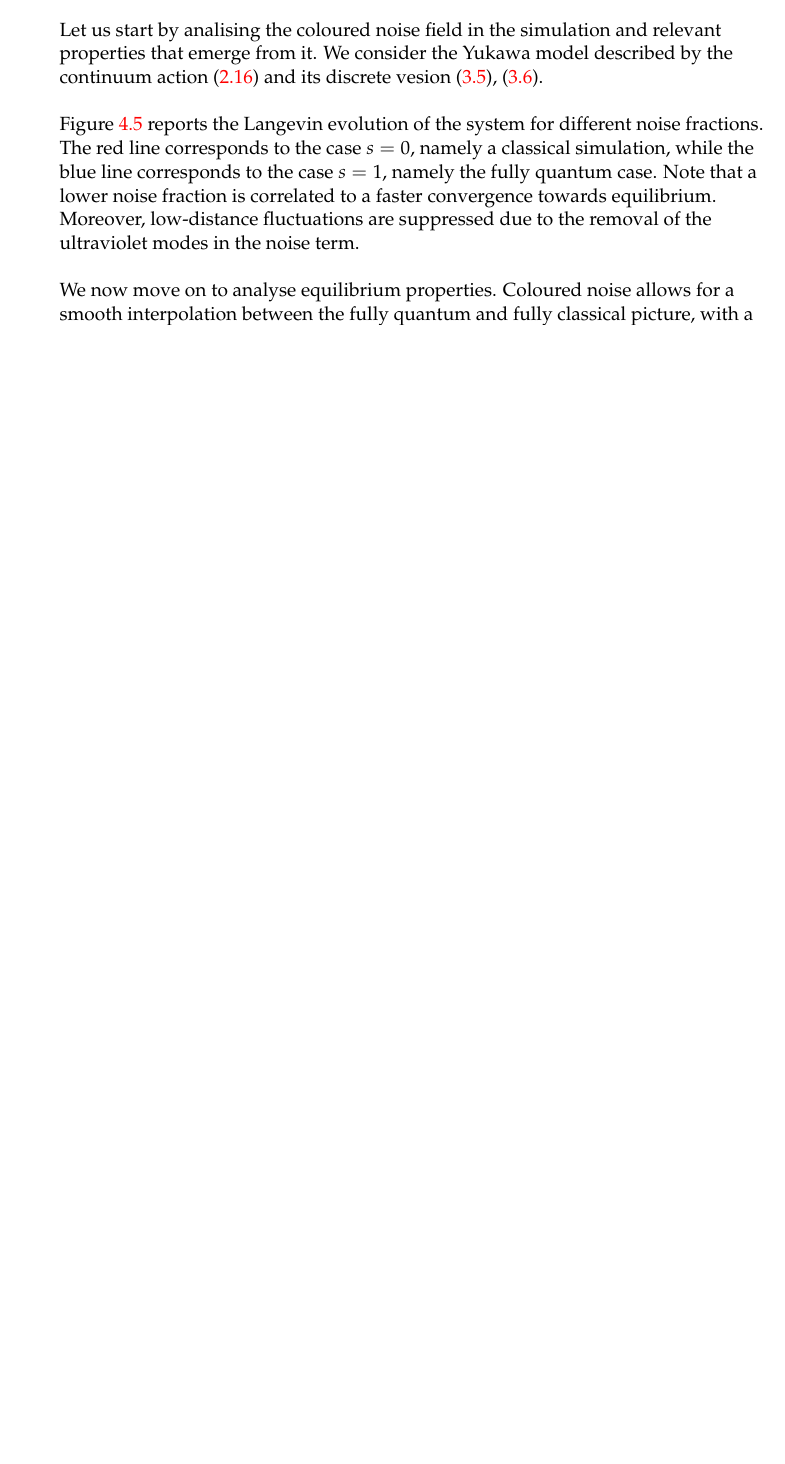
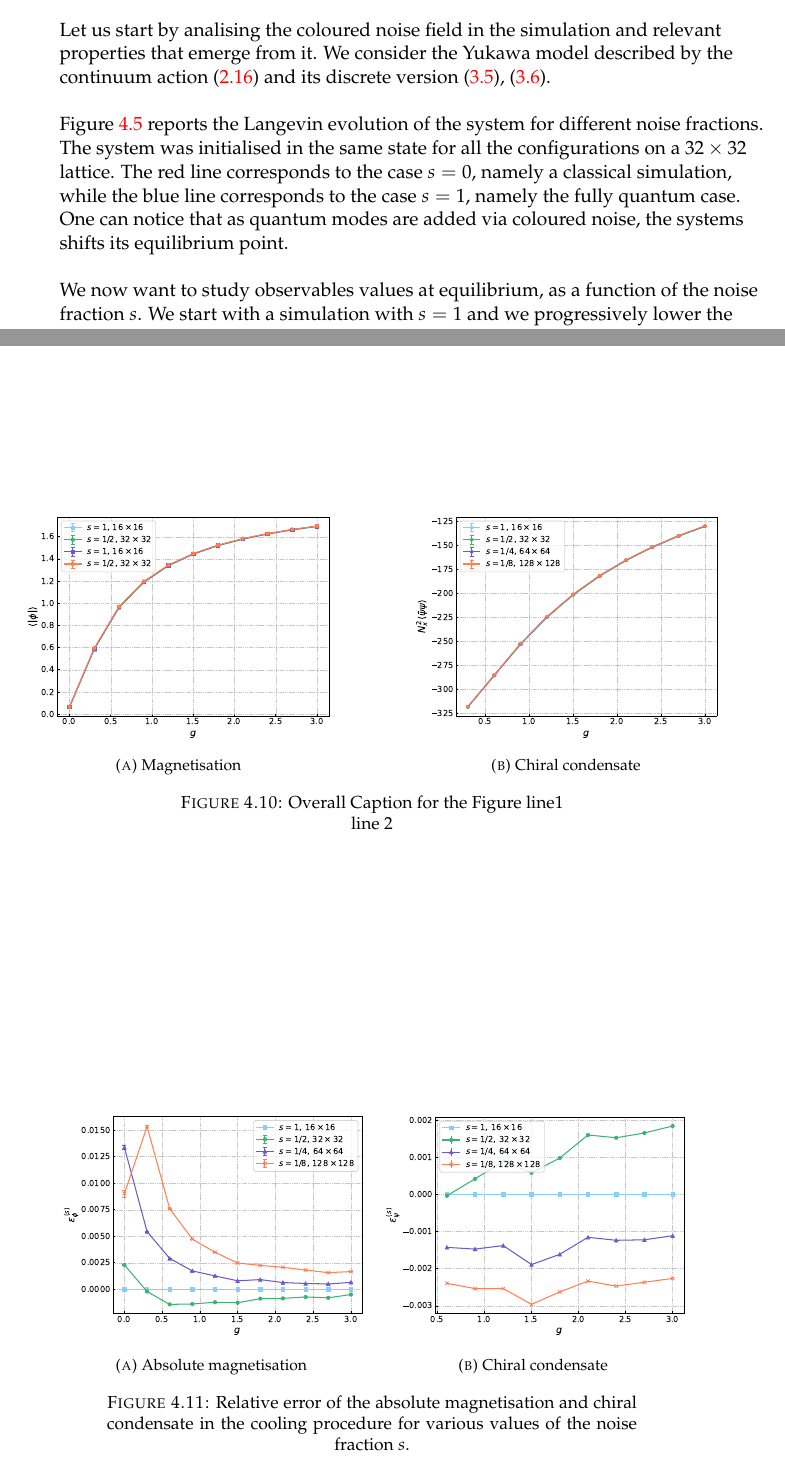
Before and after one commit to Matteo294/MasterThesis, a LaTeX thesis (main.tex, which reads Chapters/results.tex): part of page 38 of 61 before the commit and two parts of pages 38 and 43 of 63 after it, the two joined at a grey line, cut so that both start at the same text, the shorter picture padded with empty space. The pictures show the PDF file main.pdf that the author committed with the source.

Commit message:
transfer

```diff
--- a/Chapters/results.tex
+++ b/Chapters/results.tex
@@ -97,4 +98,3 @@ We want to start the analysis of the Yukawa theory by doing a parameters scan, i
 \begin{figure}
     \centering
     \includegraphics[width=0.7\textwidth]{figures/slide_broken/thermalisation.pdf}
-    \caption{}
@@ -106 +104,0 @@ Figure \ref{fig:thermalisation_different_noise_fracs} reports the Langevin evolu
-Note that a lower noise fraction is correlated to a faster convergence towards equilibrium. Moreover, low-distance fluctuations are suppressed due to the removal of the ultraviolet modes in the noise term. \\~\\
@@ -109,3 +106,7 @@ We now move on to analyse equilibrium properties. Coloured noise allows for a sm
+Figure \ref{fig:thermalisation_different_noise_fracs} reports the Langevin evolution of the system for different noise fractions. The system was initialised in the same state for all the configurations on a $32 \times 32$ lattice. The red line corresponds to the case $s=0$, namely a classical simulation, while the blue line corresponds to the case $s=1$, namely the fully quantum case.
+One can notice that as quantum modes are added via coloured noise, the systems shifts its equilibrium point. \\~\\
+We now want to study observables values at equilibrium, as a function of the noise fraction $s$. We start with a simulation with $s=1$ and we progressively lower the cutoff, keeping fixed all the quantities in the classical action.
+\textcolor{blue}{Each figure reports two plots corresponding to two different parameter configurations.
 \textcolor{red}{non si puo parlare di fase rotta e simmetrica. inoltre commenta sulla relazione phi, psibarpsi con lambda=0. sarebbe bello misurare phi3 in funzione di s e verificare la relation full col condensato}.
 \begin{figure}
     \centering
@@ -199,6 +200,34 @@ Finally, we want to study some more complex observables such as the fermionic ph
     \label{fig:cooling_masses}
 \end{figure}
 
+\begin{figure}[hbp]
+    \centering
+    \begin{subfigure}[b]{0.45\textwidth}
+        \includegraphics[width=\textwidth]{figures/cooling/yukawa_scan/magnetisation.pdf}
+        \caption{Magnetisation}
+    \end{subfigure}
+    \hfill
+    \begin{subfigure}[b]{0.45\textwidth}
+        \includegraphics[width=\textwidth]{figures/cooling/yukawa_scan/condensate.pdf}
+        \caption{Chiral condensate}
+    \end{subfigure}
+    \caption{Overall Caption for the Figure line1 \\ line 2}
+    \label{fig:cooling_M_psibarpsi_chi2}
+\end{figure}
+\begin{figure}[htp]
+    \centering
+    \begin{subfigure}[b]{0.45\textwidth}
+        \includegraphics[width=\textwidth]{figures/cooling/yukawa_scan/deviation.pdf}
+        \caption{Absolute magnetisation}
+    \end{subfigure}
+    \begin{subfigure}[b]{0.45\textwidth}
+        \includegraphics[width=\textwidth]{figures/cooling/yukawa_scan/deviation_cond.pdf}
+        \caption{Chiral condensate}
+    \end{subfigure}
+    \caption[Relative error in the cooling procedure at tree level.]{Relative error of the absolute magnetisation and chiral condensate in the cooling procedure for various values of the noise fraction $s$.}
+    \label{fig:cooling_deviation}
+\end{figure}
+
 
 \newpage
 
```
Also changed, not shown: figures/chiral_PT/binder.pdf, figures/chiral_PT/chi2.pdf, figures/chiral_PT/condensate.pdf, figures/chiral_PT/magnetisation.pdf, figures/cooling/yukawa_scan/condensate.pdf (added), figures/cooling/yukawa_scan/deviation.pdf (added), figures/cooling/yukawa_scan/deviation_cond.pdf (added), figures/cooling/yukawa_scan/magnetisation.pdf (added), main.pdf, Chapters/results.tex (21 more changed lines).
